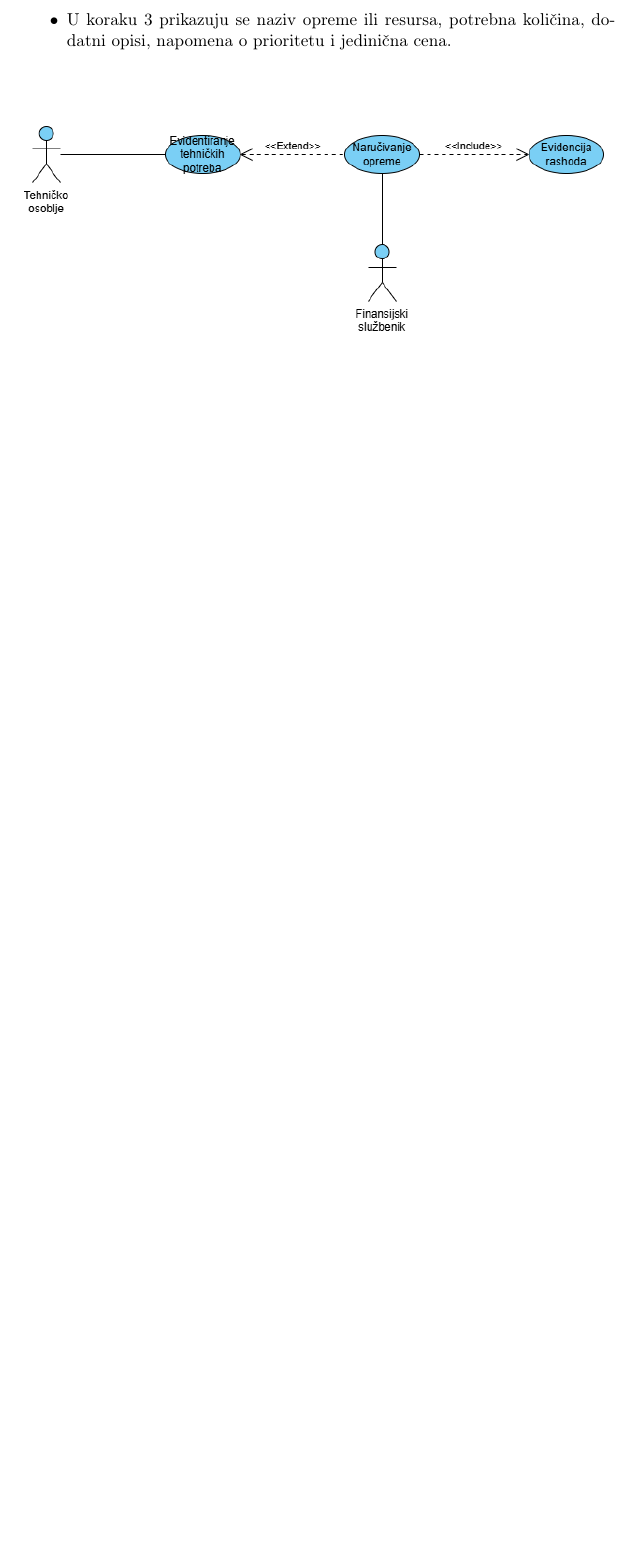
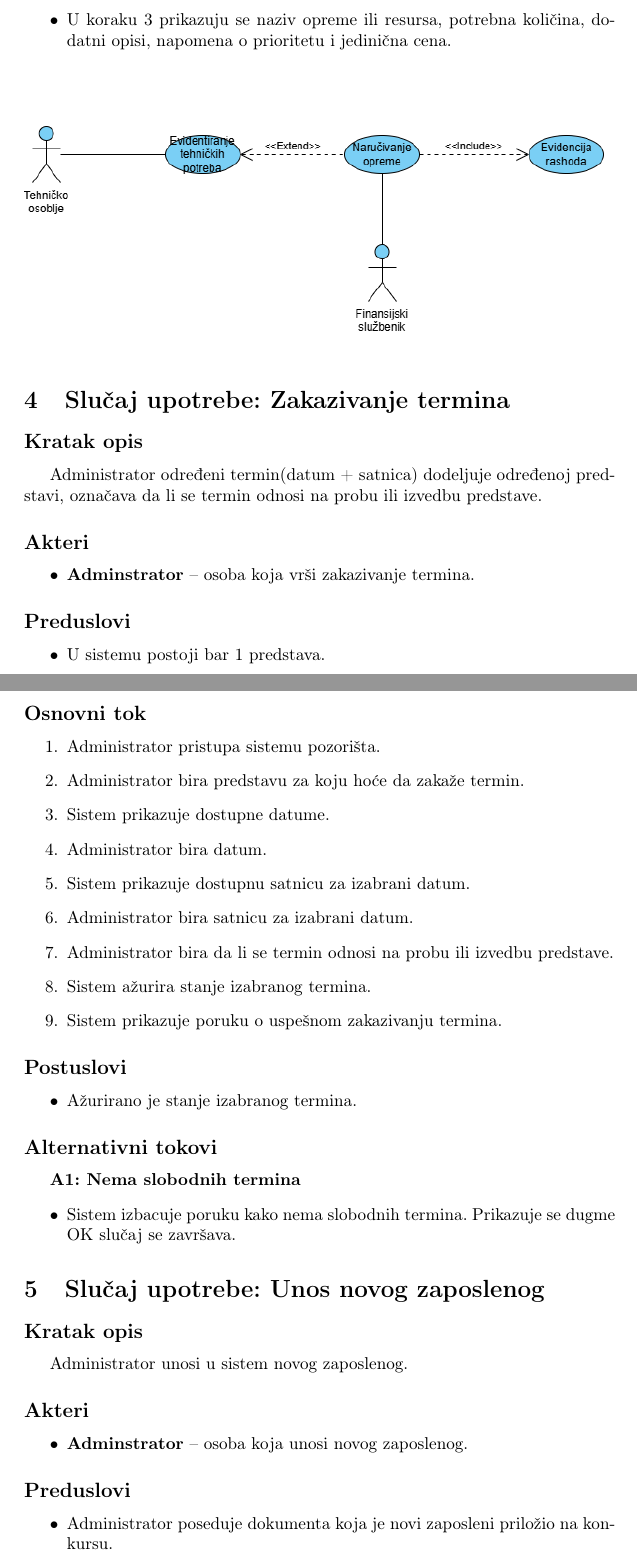
Before and after one commit to DavidT01/pozoristeIS, a LaTeX document (main.tex, which reads dokumentacija/unos_novog_zaposlenog.tex, dokumentacija/zakazivanje_termina.tex): part of page 5 of 5 before the commit and two parts of pages 5 and 6 of 7 after it, the two joined at a grey line, cut so that both start at the same text, the shorter picture padded with empty space. Compiled offline with pdfLaTeX.

Commit message:
dodati slucajevi upotrebe unos novog zaposlenog i zakazivanje termina

```diff
--- /dev/null
+++ b/dokumentacija/unos_novog_zaposlenog.tex
@@ -0,0 +1,13 @@
+\section{Slučaj upotrebe: Unos novog zaposlenog}
+
+\subsection*{Kratak opis}
+Administrator unosi u sistem novog zaposlenog.
+
+\subsection*{Akteri}
+\begin{itemize}
+    \item \textbf{Adminstrator} -- osoba koja unosi novog zaposlenog.
+\end{itemize}
+\subsection*{Preduslovi}
+\begin{itemize}
+    \item  Administrator poseduje dokumenta koja je novi zaposleni priložio na konkursu.
+\end{itemize}
--- /dev/null
+++ b/dokumentacija/zakazivanje_termina.tex
@@ -0,0 +1,35 @@
+\section{Slučaj upotrebe: Zakazivanje termina}
+
+\subsection*{Kratak opis}
+Administrator određeni termin(datum + satnica) dodeljuje određenoj predstavi, označava da li se termin odnosi na probu ili izvedbu predstave.
+
+\subsection*{Akteri}
+\begin{itemize}
+    \item \textbf{Adminstrator} -- osoba koja vrši zakazivanje termina.
+\end{itemize}
+\subsection*{Preduslovi}
+\begin{itemize}
+    \item  U sistemu postoji bar 1 predstava.
+\end{itemize}
+\subsection*{Osnovni tok}
+\begin{enumerate}
+    \item Administrator pristupa sistemu pozorišta.
+    \item Administrator bira predstavu za koju hoće da zakaže termin.
+    \item Sistem prikazuje dostupne datume.
+    \item Administrator bira datum.
+    \item Sistem prikazuje dostupnu satnicu za izabrani datum.
+    \item Administrator bira satnicu za izabrani datum.
+    \item Administrator bira da li se termin odnosi na probu ili izvedbu predstave.
+    \item Sistem ažurira stanje izabranog termina.
+    \item Sistem prikazuje poruku o uspešnom zakazivanju termina.
+\end{enumerate}
+\subsection*{Postuslovi}
+\begin{itemize}
+    \item Ažurirano je stanje izabranog termina.
+\end{itemize}
+
+\subsection*{Alternativni tokovi}
+\textbf{A1: Nema slobodnih termina}
+\begin{itemize}
+    \item Sistem izbacuje poruku kako nema slobodnih termina. Prikazuje se dugme OK slučaj se završava.
+\end{itemize}
```
Also changed, not shown: main.tex (+4 -0 lines), main.pdf, dokumentacija/unos_novog_zaposlenog.tex (21 more changed lines).
